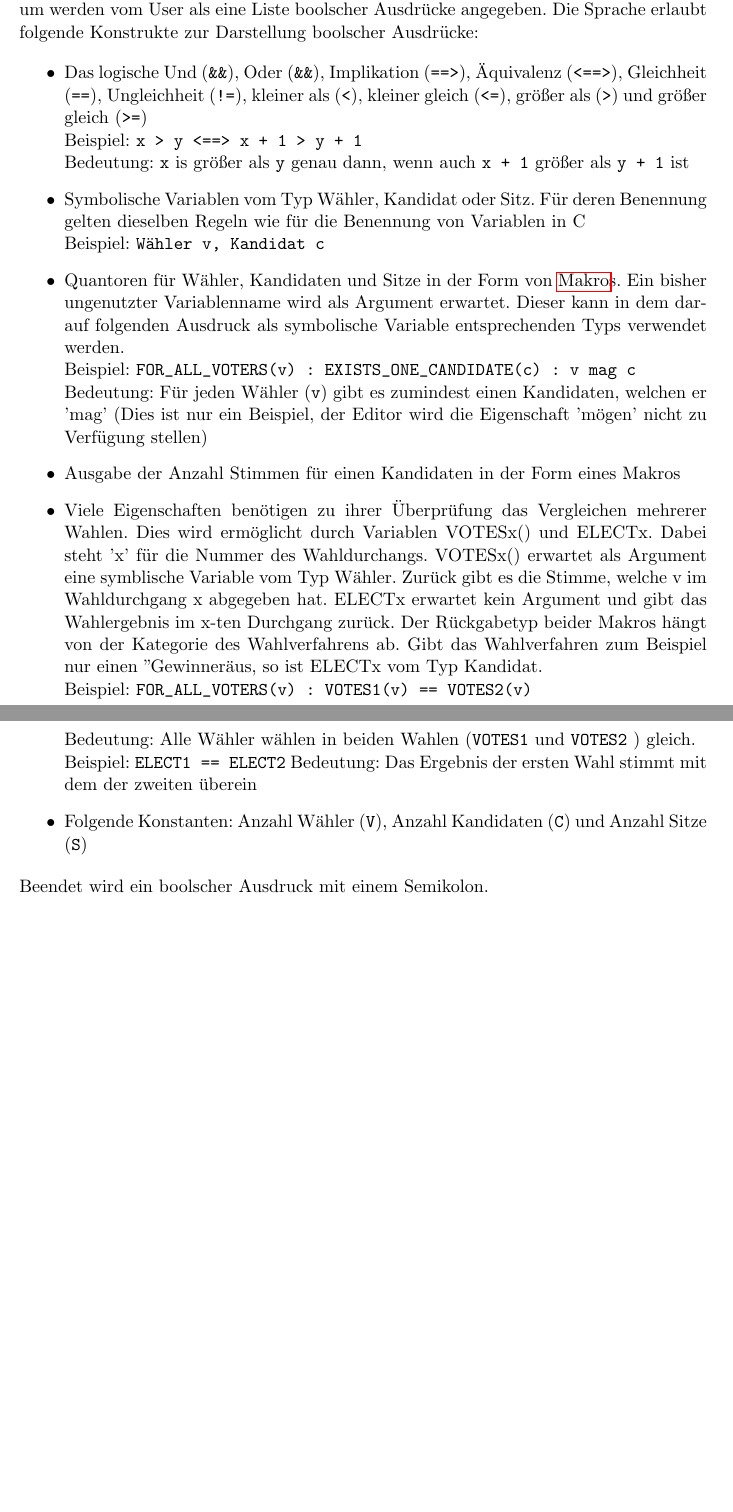
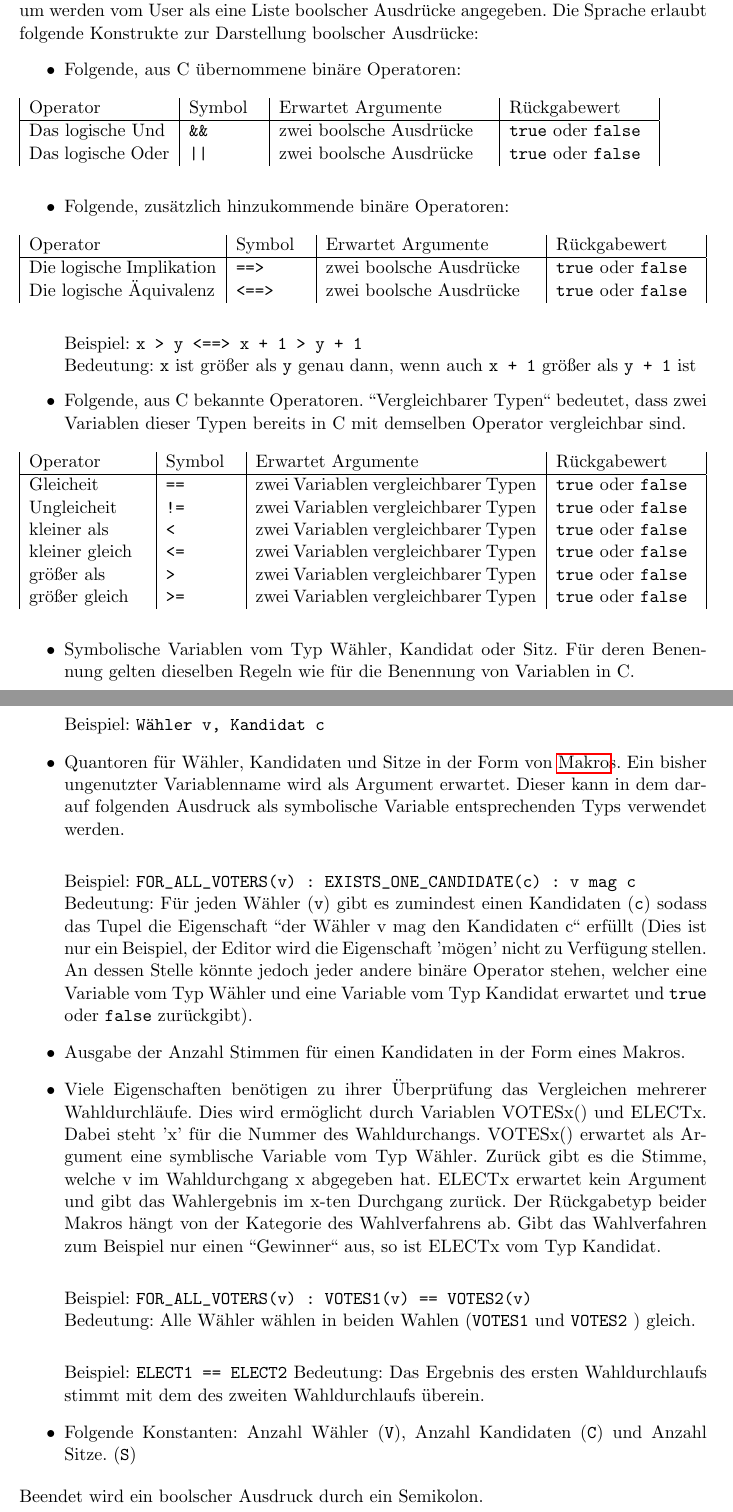
Before and after one commit to justin-hecht/pse-wahlverfahren, a LaTeX document (Pflichtenheft/Pflichtenheft.tex): two parts of pages 7 and 8 of 35, joined at a grey line, cut so that both start at the same text, the shorter picture padded with empty space. Compiled offline with pdfLaTeX.

Commit message:
Reworked the section about the language used by the property Editor

```diff
--- a/Pflichtenheft/Pflichtenheft.tex
+++ b/Pflichtenheft/Pflichtenheft.tex
@@ -22,12 +22,12 @@
 \newglossaryentry{CBMC}
 {
 name={C bounded model checker},
-description={Ein Programm, welches C-Programme mit bounded model checking auf Fehler und vom user definierte assertions untersucht}
+description={Ein Programm, welches C-Programme mittels bounded model checking auf Fehler und vom user definierte assertions untersucht}
 }
 \newglossaryentry{Makro}
 {
 name={Makro},
-description={Ein Codeabschnitt, der durch einen Präprozessor ersetzt wird.}
+description={Ein Codeabschnitt, der durch den Präprozessor ersetzt wird.}
 }
 
 
@@ -73,23 +73,64 @@ In diesem Abschnitt wird ein grober Überblick über die Sprache, welche der Eig
 Formale Eigenschaften werden in Vor- und Nachbedingungen unterteilt. Diese wiederum werden vom User als eine Liste boolscher Ausdrücke angegeben. Die Sprache erlaubt folgende Konstrukte zur Darstellung boolscher Ausdrücke:
 
 \begin{itemize}
-\item Das logische Und (\verb!&&!), Oder (\verb!&&!), Implikation (\verb!==>!), Äquivalenz (\verb!<==>!), Gleichheit (\verb!==!), Ungleichheit (\texttt{!=}), kleiner als (\texttt{<}), kleiner gleich (\texttt{<=}), größer als (\texttt{>}) und größer gleich (\texttt{>=})\\
+\item Folgende, aus C übernommene binäre Operatoren:
+\begin{table}[H]
+\begin{tabular}{|p{3cm}|p{1,5cm}|p{4,5cm}|p{3cm}|}
+	Operator & Symbol & Erwartet Argumente & Rückgabewert \\
+	\hline
+	Das logische Und & \verb!&&! & zwei boolsche Ausdrücke & \texttt{true} oder \texttt{false} \\
+	Das logische Oder & \verb!||! & zwei boolsche Ausdrücke & \texttt{true} oder \texttt{false}
+	\end{tabular}
+\end{table}
+
+\item Folgende, zusätzlich hinzukommende binäre Operatoren:
+\begin{table}[H]
+\begin{tabular}{|p{4cm}|p{1,5cm}|p{4,5cm}|p{3cm}|}
+	Operator & Symbol & Erwartet Argumente & Rückgabewert \\
+	\hline
+	Die logische Implikation & \verb!==>! & zwei boolsche Ausdrücke & \texttt{true} oder \texttt{false} \\
+	Die logische Äquivalenz & \verb!<==>! & zwei boolsche Ausdrücke & \texttt{true} oder \texttt{false}
+\end{tabular}
+\end{table}
+
 Beispiel: \verb!x > y <==> x + 1 > y + 1! \\
-Bedeutung: \verb!x! is größer als \verb!y! genau dann, wenn auch \verb!x + 1! größer als \verb!y + 1! ist
-\item Symbolische Variablen vom Typ Wähler, Kandidat oder Sitz. Für deren Benennung gelten dieselben Regeln wie für die Benennung von Variablen in C \\
+Bedeutung: \verb!x! ist größer als \verb!y! genau dann, wenn auch \verb!x + 1! größer als \verb!y + 1! ist
+
+\item Folgende, aus C bekannte Operatoren. "'Vergleichbarer Typen"' bedeutet, dass zwei Variablen dieser Typen bereits in C mit demselben Operator vergleichbar sind.
+\begin{table}[H]
+\begin{tabular}{|p{2,5cm}|p{1,5cm}|p{6cm}|p{3cm}|}
+	Operator & Symbol & Erwartet Argumente & Rückgabewert \\
+	\hline
+	Gleicheit & \verb!==! & zwei Variablen vergleichbarer Typen & \texttt{true} oder \texttt{false} \\
+	Ungleicheit & \verb|!=| & zwei Variablen vergleichbarer Typen & \texttt{true} oder \texttt{false} \\
+	kleiner als & \texttt{<} & zwei Variablen vergleichbarer Typen & \texttt{true} oder \texttt{false} \\
+	kleiner gleich & \texttt{<=} & zwei Variablen vergleichbarer Typen & \texttt{true} oder \texttt{false} \\
+	größer als & \texttt{>} & zwei Variablen vergleichbarer Typen & \texttt{true} oder \texttt{false} \\
+	größer gleich & \texttt{>=} & zwei Variablen vergleichbarer Typen & \texttt{true} oder \texttt{false} \\
+\end{tabular}
+\end{table}
+
+\item Symbolische Variablen vom Typ Wähler, Kandidat oder Sitz. Für deren Benennung gelten dieselben Regeln wie für die Benennung von Variablen in C. \\
+
 Beispiel: \verb!Wähler v, Kandidat c!
+
 \item Quantoren für Wähler, Kandidaten und Sitze in der Form von \gls{Makro}s. Ein bisher ungenutzter Variablenname wird als Argument erwartet. Dieser kann in dem darauf folgenden Ausdruck als symbolische Variable entsprechenden Typs verwendet werden. \\
+
 Beispiel: \verb|FOR_ALL_VOTERS(v) : EXISTS_ONE_CANDIDATE(c) : v mag c| \\
-Bedeutung: Für jeden Wähler (\verb!v!) gibt es zumindest einen Kandidaten, welchen er 'mag' (Dies ist nur ein Beispiel, der Editor wird die Eigenschaft 'mögen' nicht zu Verfügung stellen)
-\item Ausgabe der Anzahl Stimmen für einen Kandidaten in der Form eines Makros
-\item Viele Eigenschaften benötigen zu ihrer Überprüfung das Vergleichen mehrerer Wahlen. Dies wird ermöglicht durch Variablen VOTESx() und ELECTx. Dabei steht 'x' für die Nummer des Wahldurchangs. VOTESx() erwartet als Argument eine symblische Variable vom Typ Wähler. Zurück gibt es die Stimme, welche v im Wahldurchgang x abgegeben hat. ELECTx erwartet kein Argument und gibt das Wahlergebnis im x-ten Durchgang zurück. Der Rückgabetyp beider Makros hängt von der Kategorie des Wahlverfahrens ab. Gibt das Wahlverfahren zum Beispiel nur einen "Gewinner" aus, so ist ELECTx vom Typ Kandidat. \\
+Bedeutung: Für jeden Wähler (\verb!v!) gibt es zumindest einen Kandidaten (\verb!c!) sodass das Tupel die Eigenschaft "'der Wähler v mag den Kandidaten c"' erfüllt (Dies ist nur ein Beispiel, der Editor wird die Eigenschaft 'mögen' nicht zu Verfügung stellen. An dessen Stelle könnte jedoch jeder andere binäre Operator stehen, welcher eine Variable vom Typ Wähler und eine Variable vom Typ Kandidat erwartet und \texttt{true} oder \texttt{false} zurückgibt).
+
+\item Ausgabe der Anzahl Stimmen für einen Kandidaten in der Form eines Makros.
+
+\item Viele Eigenschaften benötigen zu ihrer Überprüfung das Vergleichen mehrerer Wahldurchläufe. Dies wird ermöglicht durch Variablen VOTESx() und ELECTx. Dabei steht 'x' für die Nummer des Wahldurchangs. VOTESx() erwartet als Argument eine symblische Variable vom Typ Wähler. Zurück gibt es die Stimme, welche v im Wahldurchgang x abgegeben hat. ELECTx erwartet kein Argument und gibt das Wahlergebnis im x-ten Durchgang zurück. Der Rückgabetyp beider Makros hängt von der Kategorie des Wahlverfahrens ab. Gibt das Wahlverfahren zum Beispiel nur einen "'Gewinner"' aus, so ist ELECTx vom Typ Kandidat. \\
+
 Beispiel: \verb|FOR_ALL_VOTERS(v) : VOTES1(v) == VOTES2(v)| \\
 Bedeutung: Alle Wähler wählen in beiden Wahlen (\verb!VOTES1! und \verb!VOTES2! ) gleich. \\
+
 Beispiel: \verb|ELECT1 == ELECT2|
-Bedeutung: Das Ergebnis der ersten Wahl stimmt mit dem der zweiten überein
-\item Folgende Konstanten: Anzahl Wähler (\verb!V!), Anzahl Kandidaten (\verb!C!) und Anzahl Sitze (\verb!S!)
+Bedeutung: Das Ergebnis des ersten Wahldurchlaufs stimmt mit dem des zweiten Wahldurchlaufs überein.
+\item Folgende Konstanten: Anzahl Wähler (\verb!V!), Anzahl Kandidaten (\verb!C!) und Anzahl Sitze. (\verb!S!)
 \end{itemize}
-Beendet wird ein boolscher Ausdruck mit einem Semikolon.
+Beendet wird ein boolscher Ausdruck durch ein Semikolon.
 
 
 \chapter{Zielbestimmung}
```
Also changed, not shown: Pflichtenheft/Pflichtenheft.pdf, 5 other files.
